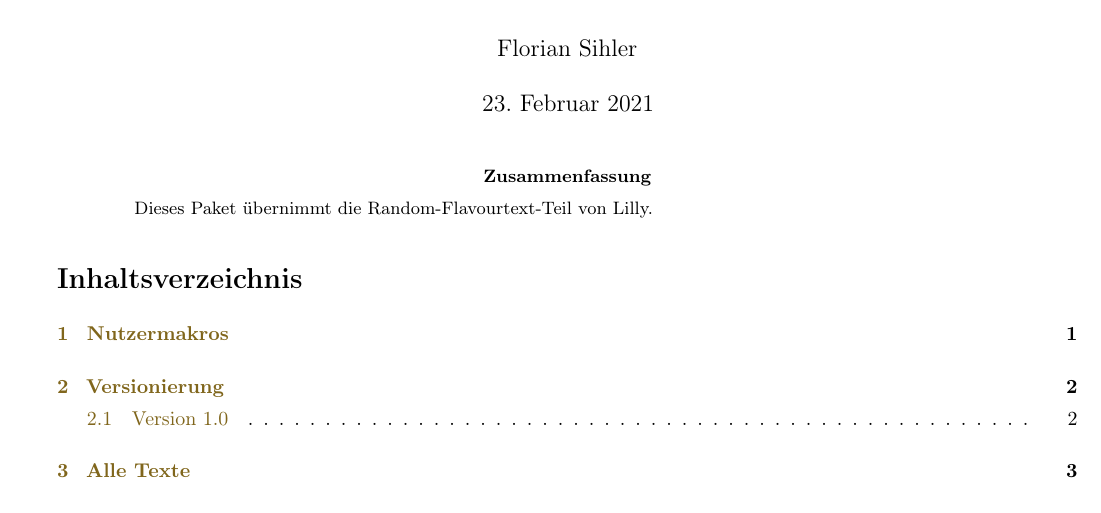
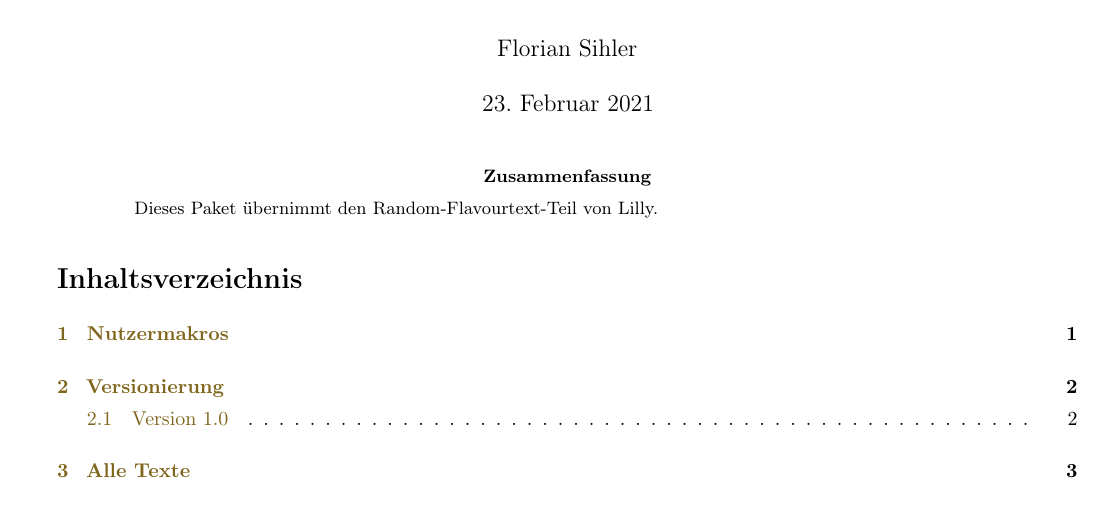
Before and after one commit to EagleoutIce/random-intropoem, a LaTeX paper (random-intropoem.tex): part of page 1 of 7, cut so that both start at the same text. Compiled offline with pdfLaTeX.

Commit message:
'die Random-Flavourtext-Teil' -> 'den ...'

```diff
--- a/random-intropoem.tex
+++ b/random-intropoem.tex
@@ -53,7 +53,7 @@
 \maketitle
 
 \begin{abstract}
-   Dieses Paket übernimmt die Random-Flavourtext-Teil von Lilly.
+   Dieses Paket übernimmt den Random-Flavourtext-Teil von Lilly.
 \end{abstract}
 
 \tableofcontents
```
Also changed, not shown: README.md.
